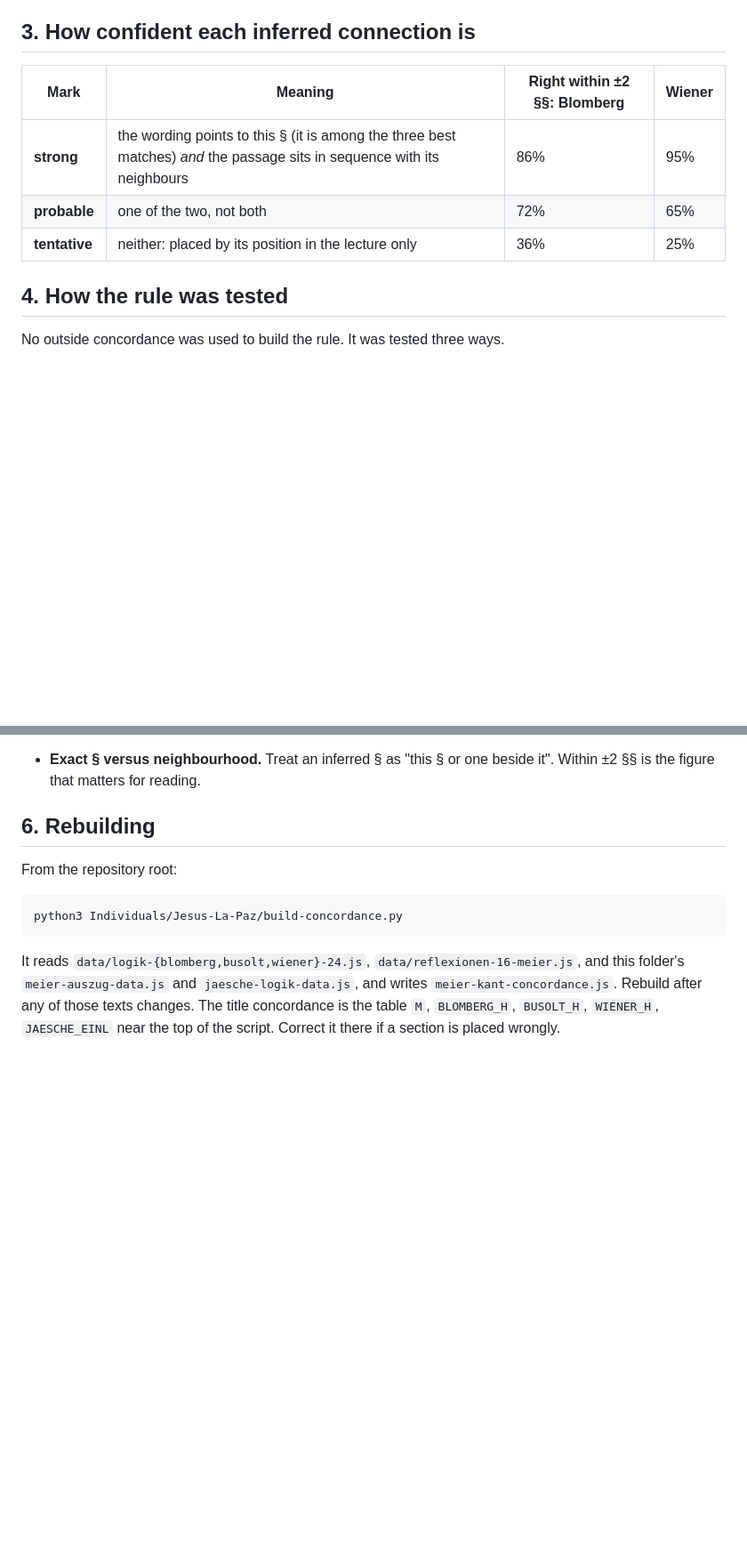
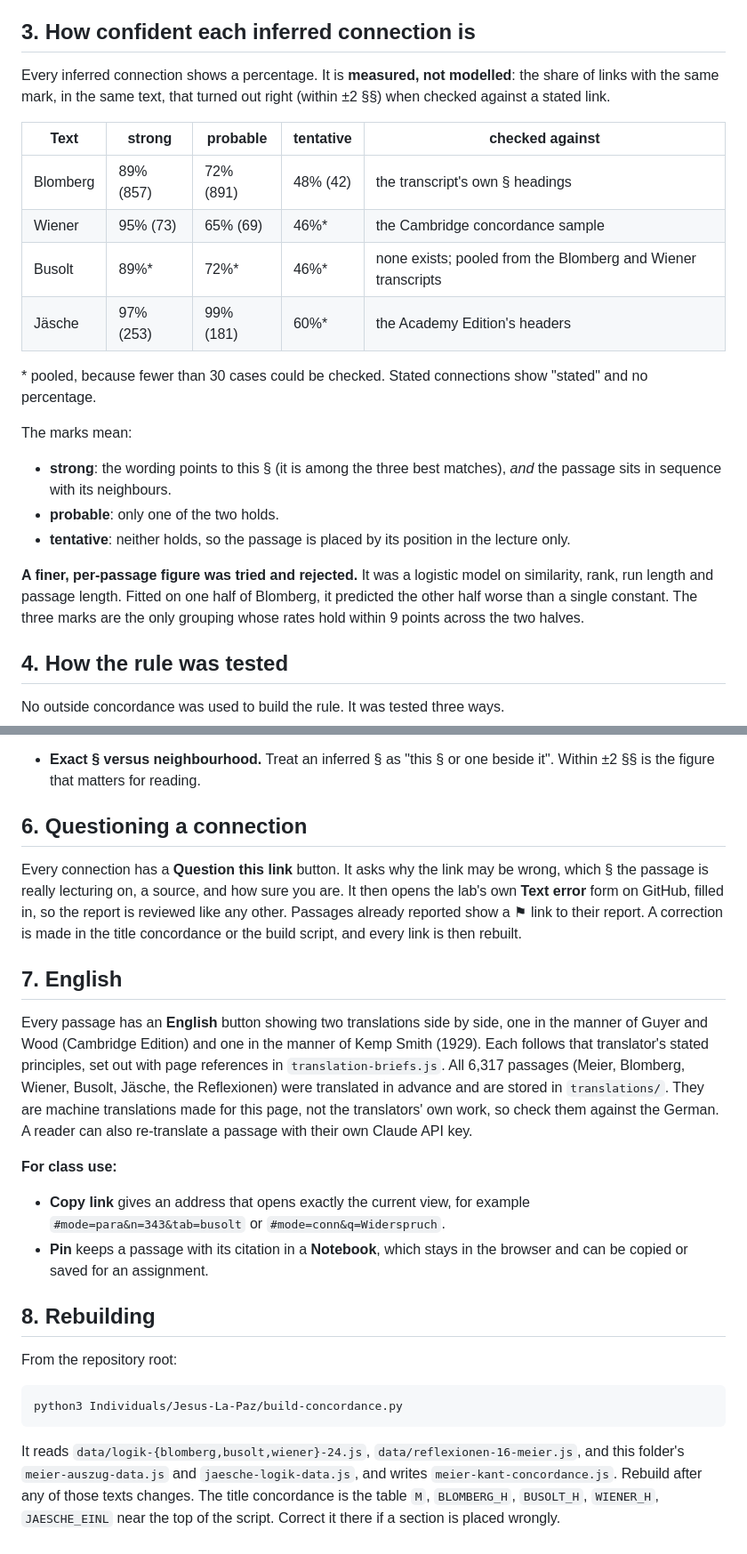
Before and after one commit to mikrishnan/kant-lab, a Markdown page: Individuals/Jesus-La-Paz/CONNECTION-RULES.md, 2 parts joined by grey strips. Shown at 89% size. Drawn GitHub-style; blank space fills up the shorter version.

Commit message:
CONNECTION-RULES: confidence, feedback, English, class use
Co-Authored-By: Claude Opus 5.5 <noreply@anthropic.com>

```diff
--- a/Individuals/Jesus-La-Paz/CONNECTION-RULES.md
+++ b/Individuals/Jesus-La-Paz/CONNECTION-RULES.md
@@ -94,11 +94,31 @@ Vorigen", are left free and placed by order and wording alone.
 
 ## 3. How confident each inferred connection is
 
-| Mark | Meaning | Right within ±2 §§: Blomberg | Wiener |
-|---|---|---|---|
-| **strong** | the wording points to this § (it is among the three best matches) *and* the passage sits in sequence with its neighbours | 86% | 95% |
-| **probable** | one of the two, not both | 72% | 65% |
-| **tentative** | neither: placed by its position in the lecture only | 36% | 25% |
+Every inferred connection shows a percentage. It is **measured, not modelled**: the share of links
+with the same mark, in the same text, that turned out right (within ±2 §§) when checked against a
+stated link.
+
+| Text | strong | probable | tentative | checked against |
+|---|---|---|---|---|
+| Blomberg | 89% (857) | 72% (891) | 48% (42) | the transcript's own § headings |
+| Wiener | 95% (73) | 65% (69) | 46%* | the Cambridge concordance sample |
+| Busolt | 89%* | 72%* | 46%* | none exists; pooled from the Blomberg and Wiener transcripts |
+| Jäsche | 97% (253) | 99% (181) | 60%* | the Academy Edition's headers |
+
+\* pooled, because fewer than 30 cases could be checked. Stated connections show "stated" and no
+percentage.
+
+The marks mean:
+
+- **strong**: the wording points to this § (it is among the three best matches), *and* the passage
+  sits in sequence with its neighbours.
+- **probable**: only one of the two holds.
+- **tentative**: neither holds, so the passage is placed by its position in the lecture only.
+
+**A finer, per-passage figure was tried and rejected.** It was a logistic model on similarity, rank,
+run length and passage length. Fitted on one half of Blomberg, it predicted the other half worse
+than a single constant. The three marks are the only grouping whose rates hold within 9 points
+across the two halves.
 
 ## 4. How the rule was tested
 
@@ -155,7 +175,32 @@ support it:
 - **Exact § versus neighbourhood.** Treat an inferred § as "this § or one beside it". Within ±2 §§ is
   the figure that matters for reading.
 
-## 6. Rebuilding
+## 6. Questioning a connection
+
+Every connection has a **Question this link** button. It asks why the link may be wrong, which §
+the passage is really lecturing on, a source, and how sure you are. It then opens the lab's own
+**Text error** form on GitHub, filled in, so the report is reviewed like any other. Passages already
+reported show a ⚑ link to their report. A correction is made in the title concordance or the build
+script, and every link is then rebuilt.
+
+## 7. English
+
+Every passage has an **English** button showing two translations side by side, one in the manner of
+Guyer and Wood (Cambridge Edition) and one in the manner of Kemp Smith (1929). Each follows that
+translator's stated principles, set out with page references in `translation-briefs.js`. All 6,317
+passages (Meier, Blomberg, Wiener, Busolt, Jäsche, the Reflexionen) were translated in advance and
+are stored in `translations/`. They are machine translations made for this page, not the
+translators' own work, so check them against the German. A reader can also re-translate a passage
+with their own Claude API key.
+
+**For class use:**
+
+- **Copy link** gives an address that opens exactly the current view, for example
+  `#mode=para&n=343&tab=busolt` or `#mode=conn&q=Widerspruch`.
+- **Pin** keeps a passage with its citation in a **Notebook**, which stays in the browser and can be
+  copied or saved for an assignment.
+
+## 8. Rebuilding
 
 From the repository root:
 
```
